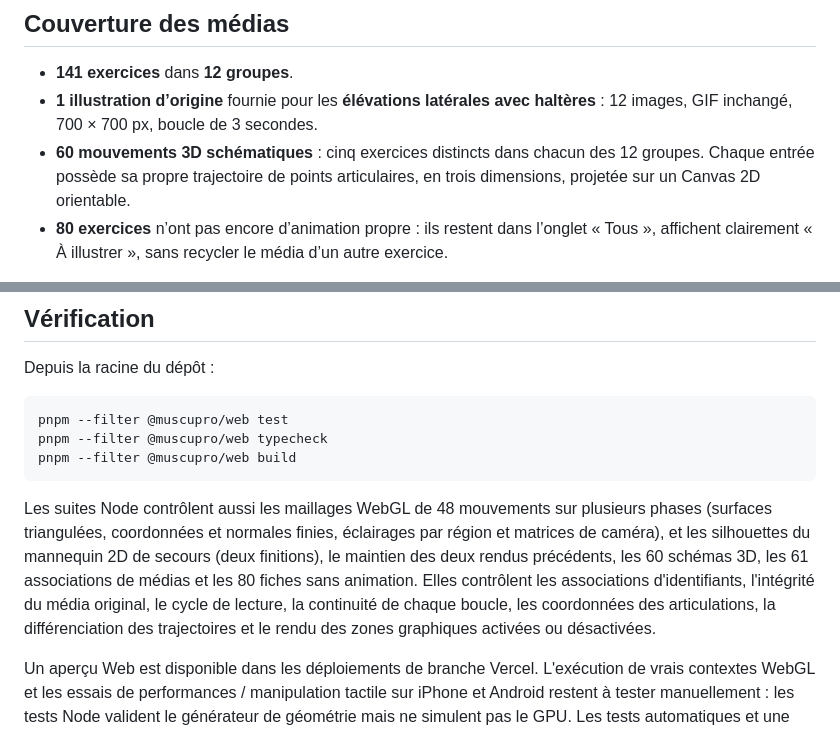
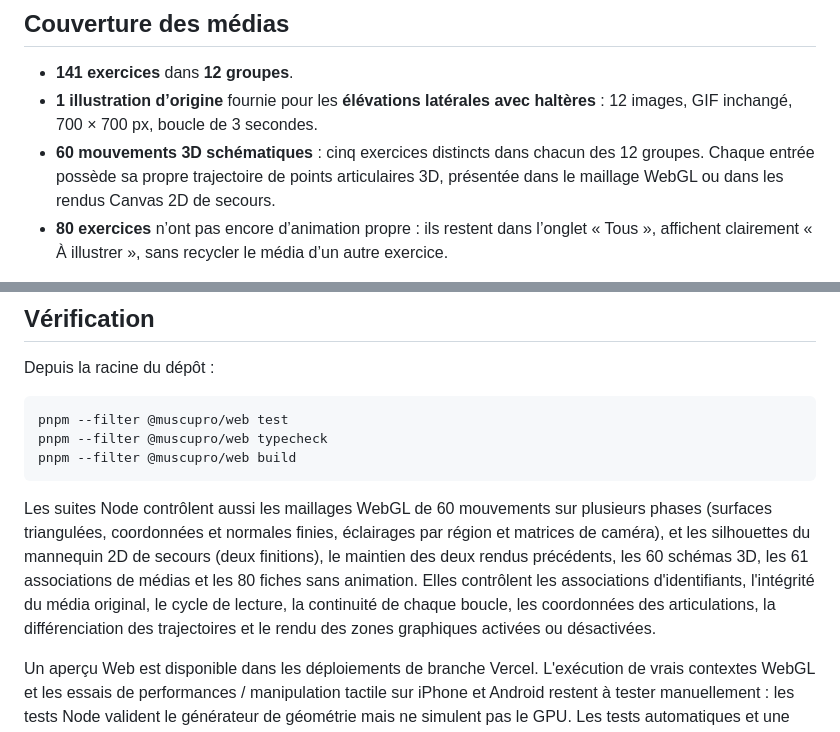
Before and after one commit to goriental10/Muscupro, a Markdown page: docs/EXERCICES_ANIMES.md, 2 parts joined by grey strips. Drawn GitHub-style.

Commit message:
Clarify 60 WebGL 3D motions and correct documentation counts

````diff
--- a/docs/EXERCICES_ANIMES.md
+++ b/docs/EXERCICES_ANIMES.md
@@ -6,7 +6,7 @@ L’entrée **Exercices animés** ouvre `/exercises`. La version autonome est di
 
 - **141 exercices** dans **12 groupes**.
 - **1 illustration d’origine** fournie pour les **élévations latérales avec haltères** : 12 images, GIF inchangé, 700 × 700 px, boucle de 3 secondes.
-- **60 mouvements 3D schématiques** : cinq exercices distincts dans chacun des 12 groupes. Chaque entrée possède sa propre trajectoire de points articulaires, en trois dimensions, projetée sur un Canvas 2D orientable.
+- **60 mouvements 3D schématiques** : cinq exercices distincts dans chacun des 12 groupes. Chaque entrée possède sa propre trajectoire de points articulaires 3D, présentée dans le maillage WebGL ou dans les rendus Canvas 2D de secours.
 - **80 exercices** n’ont pas encore d’animation propre : ils restent dans l’onglet « Tous », affichent clairement « À illustrer », sans recycler le média d’un autre exercice.
 
 Les 60 animations possèdent maintenant un **mode WebGL avec de véritables surfaces triangulées 3D**, plus un retour au mannequin 2D en cas d’indisponibilité graphique. Les mouvements restent des **simulations simplifiées**, sans capture de mouvements, maillage médical, mesure musculaire ou validation biomécanique. Certaines articulations et trajectoires sont simplifiées. **Aucun de ces schémas ne remplace une instruction personnalisée en entraînement.**
@@ -74,7 +74,7 @@ pnpm --filter @muscupro/web typecheck
 pnpm --filter @muscupro/web build
 ```
 
-Les suites Node contrôlent aussi les maillages WebGL de 48 mouvements sur plusieurs phases (surfaces triangulées, coordonnées et normales finies, éclairages par région et matrices de caméra), et les silhouettes du mannequin 2D de secours (deux finitions), le maintien des deux rendus précédents, les 60 schémas 3D, les 61 associations de médias et les 80 fiches sans animation. Elles contrôlent les associations d'identifiants, l'intégrité du média original, le cycle de lecture, la continuité de chaque boucle, les coordonnées des articulations, la différenciation des trajectoires et le rendu des zones graphiques activées ou désactivées.
+Les suites Node contrôlent aussi les maillages WebGL de 60 mouvements sur plusieurs phases (surfaces triangulées, coordonnées et normales finies, éclairages par région et matrices de caméra), et les silhouettes du mannequin 2D de secours (deux finitions), le maintien des deux rendus précédents, les 60 schémas 3D, les 61 associations de médias et les 80 fiches sans animation. Elles contrôlent les associations d'identifiants, l'intégrité du média original, le cycle de lecture, la continuité de chaque boucle, les coordonnées des articulations, la différenciation des trajectoires et le rendu des zones graphiques activées ou désactivées.
 
 Un aperçu Web est disponible dans les déploiements de branche Vercel. L'exécution de vrais contextes WebGL et les essais de performances / manipulation tactile sur iPhone et Android restent à tester manuellement : les tests Node valident le générateur de géométrie mais ne simulent pas le GPU. Les tests automatiques et une prévisualisation ne remplacent pas une vérification fonctionnelle sur iPhone/Android ni une expertise en biomécanique. La production et la branche `main` ne sont pas modifiées par cette étape.
 
````
